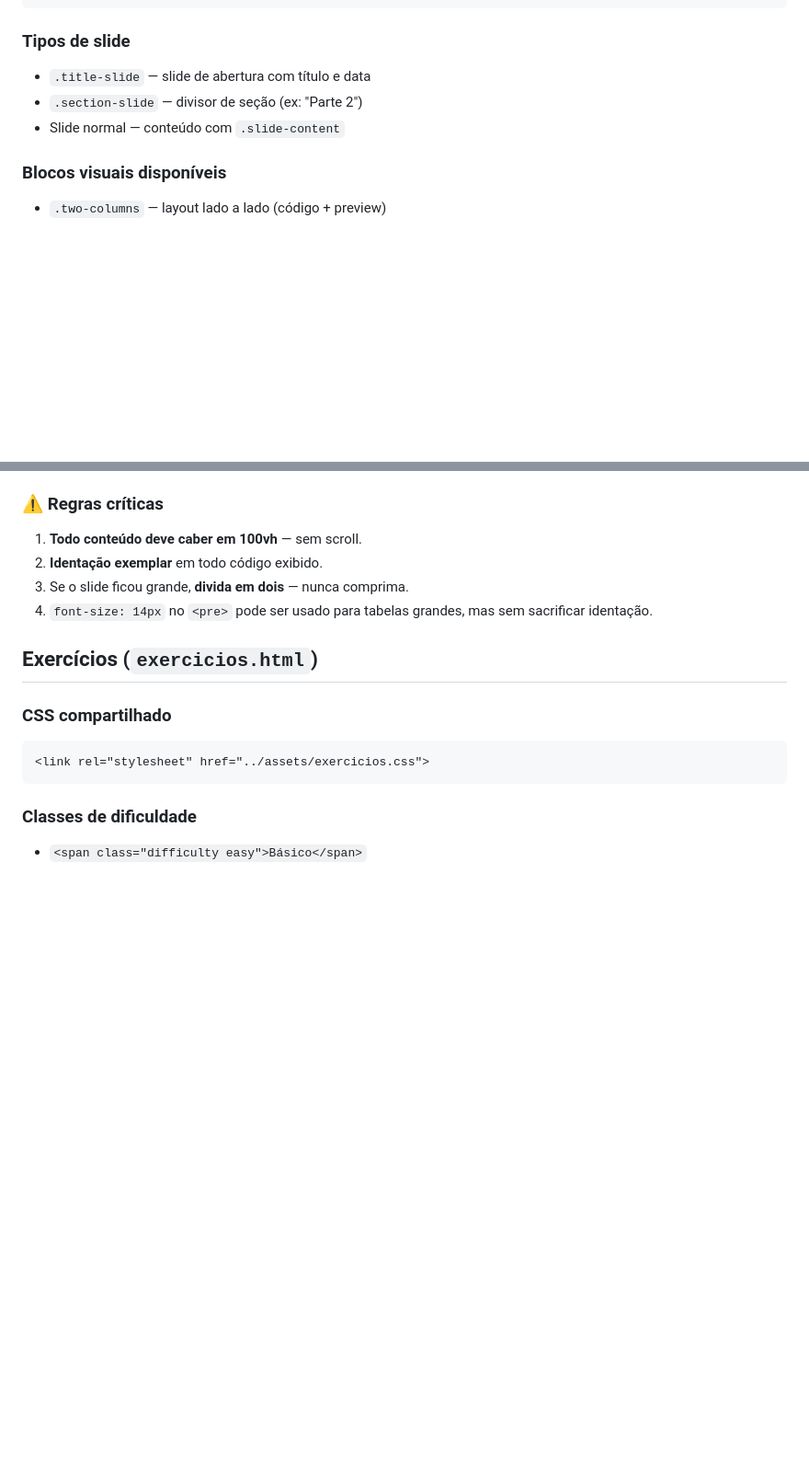
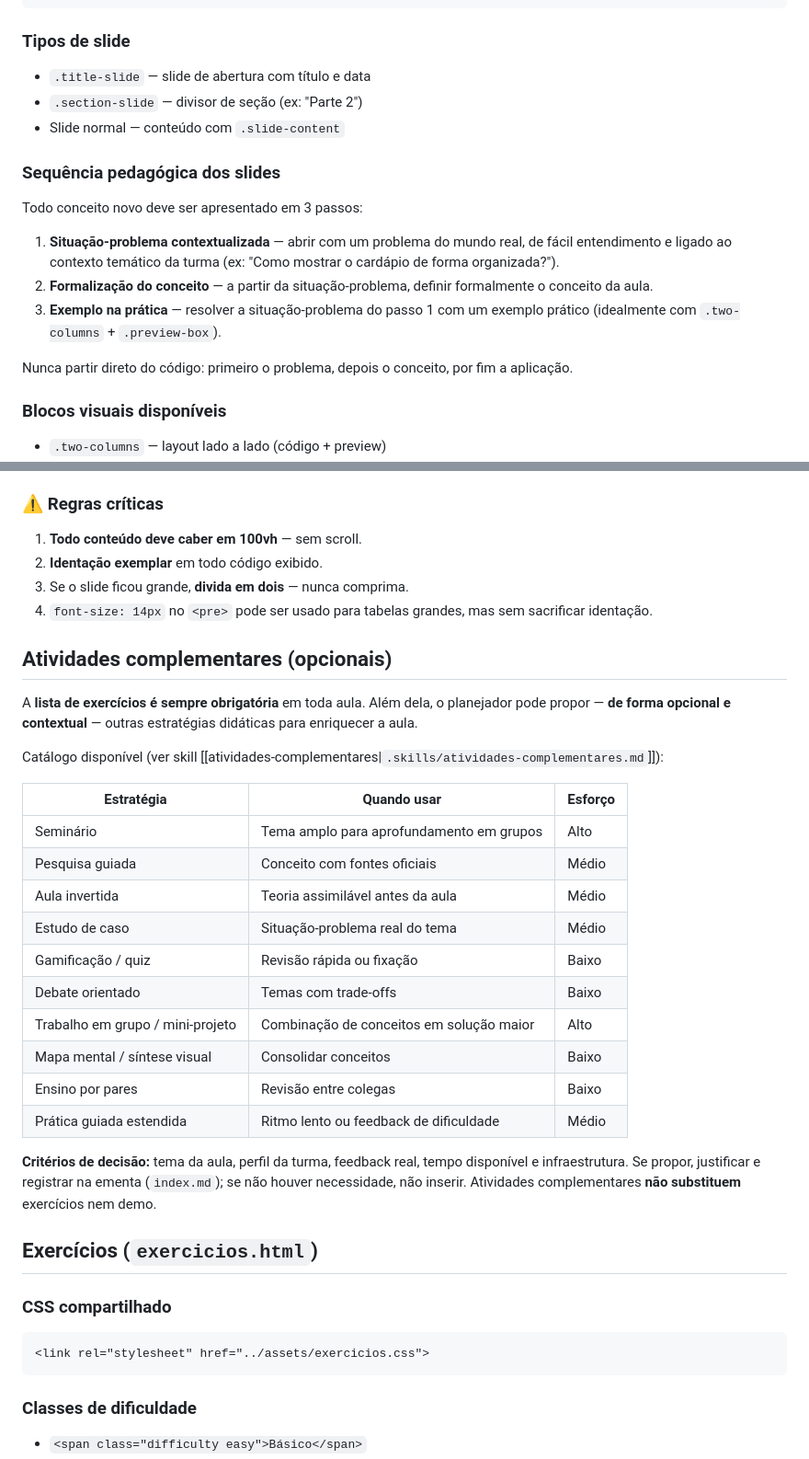
Before and after one commit to gbardusco/agente-de-aulas-senac, a Markdown page: .memory/padroes-tecnicos.md, 2 parts joined by grey strips. Shown at 92% size. GitHub-like rendering; blank space fills up the shorter version.

Commit message:
docs: document pedagogical slide sequence and complementary activity catalog in technical standards

```diff
--- a/.memory/padroes-tecnicos.md
+++ b/.memory/padroes-tecnicos.md
@@ -76,6 +76,15 @@ NOME-DO-PROJETO/
 - `.section-slide` — divisor de seção (ex: "Parte 2")
 - Slide normal — conteúdo com `.slide-content`
 
+### Sequência pedagógica dos slides
+Todo conceito novo deve ser apresentado em 3 passos:
+
+1. **Situação-problema contextualizada** — abrir com um problema do mundo real, de fácil entendimento e ligado ao contexto temático da turma (ex: "Como mostrar o cardápio de forma organizada?").
+2. **Formalização do conceito** — a partir da situação-problema, definir formalmente o conceito da aula.
+3. **Exemplo na prática** — resolver a situação-problema do passo 1 com um exemplo prático (idealmente com `.two-columns` + `.preview-box`).
+
+Nunca partir direto do código: primeiro o problema, depois o conceito, por fim a aplicação.
+
 ### Blocos visuais disponíveis
 - `.two-columns` — layout lado a lado (código + preview)
 - `.preview-box` + `.preview-label` — preview de resultado do navegador
@@ -98,6 +107,27 @@ NOME-DO-PROJETO/
 2. **Identação exemplar** em todo código exibido.
 3. Se o slide ficou grande, **divida em dois** — nunca comprima.
 4. `font-size: 14px` no `<pre>` pode ser usado para tabelas grandes, mas sem sacrificar identação.
+
+## Atividades complementares (opcionais)
+
+A **lista de exercícios é sempre obrigatória** em toda aula. Além dela, o planejador pode propor — **de forma opcional e contextual** — outras estratégias didáticas para enriquecer a aula.
+
+Catálogo disponível (ver skill [[atividades-complementares|`.skills/atividades-complementares.md`]]):
+
+| Estratégia | Quando usar | Esforço |
+|------------|-------------|---------|
+| Seminário | Tema amplo para aprofundamento em grupos | Alto |
+| Pesquisa guiada | Conceito com fontes oficiais | Médio |
+| Aula invertida | Teoria assimilável antes da aula | Médio |
+| Estudo de caso | Situação-problema real do tema | Médio |
+| Gamificação / quiz | Revisão rápida ou fixação | Baixo |
+| Debate orientado | Temas com trade-offs | Baixo |
+| Trabalho em grupo / mini-projeto | Combinação de conceitos em solução maior | Alto |
+| Mapa mental / síntese visual | Consolidar conceitos | Baixo |
+| Ensino por pares | Revisão entre colegas | Baixo |
+| Prática guiada estendida | Ritmo lento ou feedback de dificuldade | Médio |
+
+**Critérios de decisão:** tema da aula, perfil da turma, feedback real, tempo disponível e infraestrutura. Se propor, justificar e registrar na ementa (`index.md`); se não houver necessidade, não inserir. Atividades complementares **não substituem** exercícios nem demo.
 
 ## Exercícios (`exercicios.html`)
 
```
